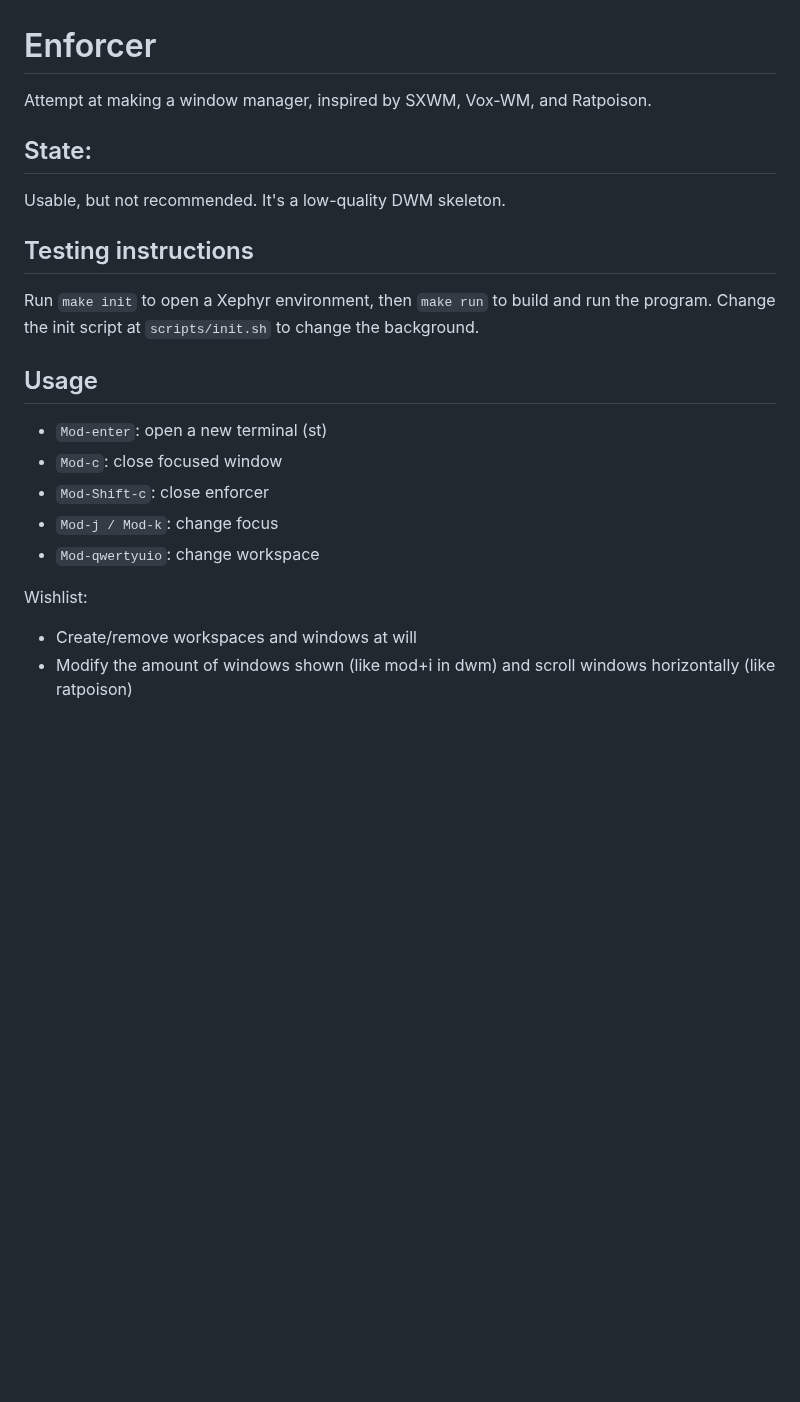
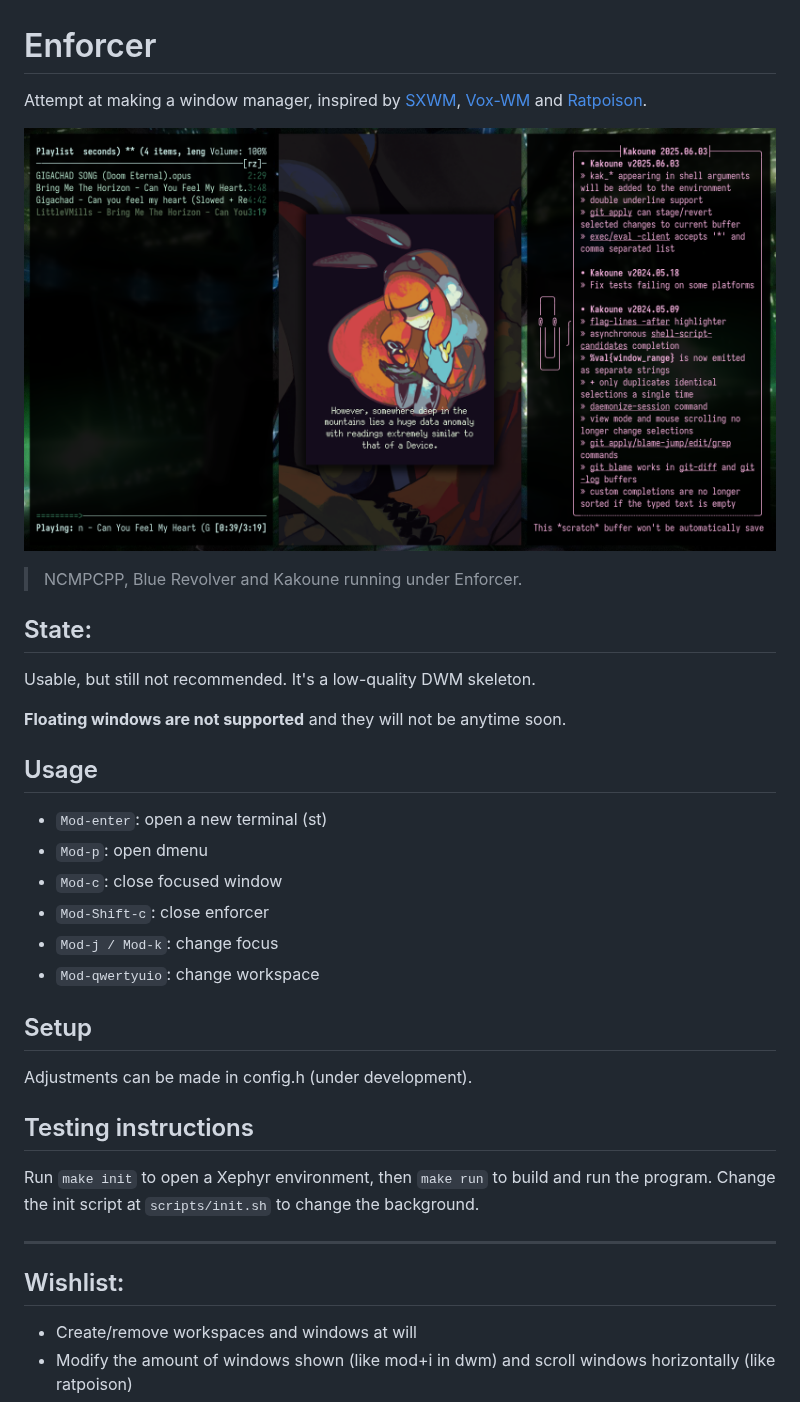
Before and after one commit to niljimeno/enforcer, a Markdown page: README.md, the part around the change. Rendered like a GitHub page; pictures changed too: thumbnail.png (added); blank space fills up the shorter version.

```diff
--- a/README.md
+++ b/README.md
@@ -1,10 +1,30 @@
 # Enforcer
 Attempt at making a window manager,
-inspired by SXWM, Vox-WM, and Ratpoison.
+inspired by
+[SXWM](https://github.com/uint23/sxwm),
+[Vox-WM](https://github.com/DerjenigeUberMensch/vox-wm) and
+[Ratpoison](https://github.com/RatPoison-dev/RatPoison).
+
+![img](thumbnail.png)
+
+> NCMPCPP, Blue Revolver and Kakoune running under Enforcer.
 
 ## State:
-Usable, but not recommended.
+Usable, but still not recommended.
 It's a low-quality DWM skeleton.
+
+**Floating windows are not supported** and they will not be anytime soon.
+
+## Usage
+- `Mod-enter`: open a new terminal (st)
+- `Mod-p`: open dmenu
+- `Mod-c`: close focused window
+- `Mod-Shift-c`: close enforcer
+- `Mod-j / Mod-k`: change focus
+- `Mod-qwertyuio`: change workspace
+
+## Setup
+Adjustments can be made in config.h (under development).
 
 ## Testing instructions
 Run `make init` to open a Xephyr environment,
@@ -12,15 +32,9 @@ then `make run` to build and run the program.
 Change the init script at `scripts/init.sh`
 to change the background.
 
-## Usage
-- `Mod-enter`: open a new terminal (st)
-- `Mod-c`: close focused window
-- `Mod-Shift-c`: close enforcer
-- `Mod-j / Mod-k`: change focus
-- `Mod-qwertyuio`: change workspace
+----------------
 
-
-Wishlist:
+## Wishlist:
 - Create/remove workspaces and windows at will
 - Modify the amount of windows shown (like mod+i in dwm) and scroll windows horizontally (like ratpoison)
 - Global floating centered terminal (required)
```
Also changed, not shown: 5 other files.
